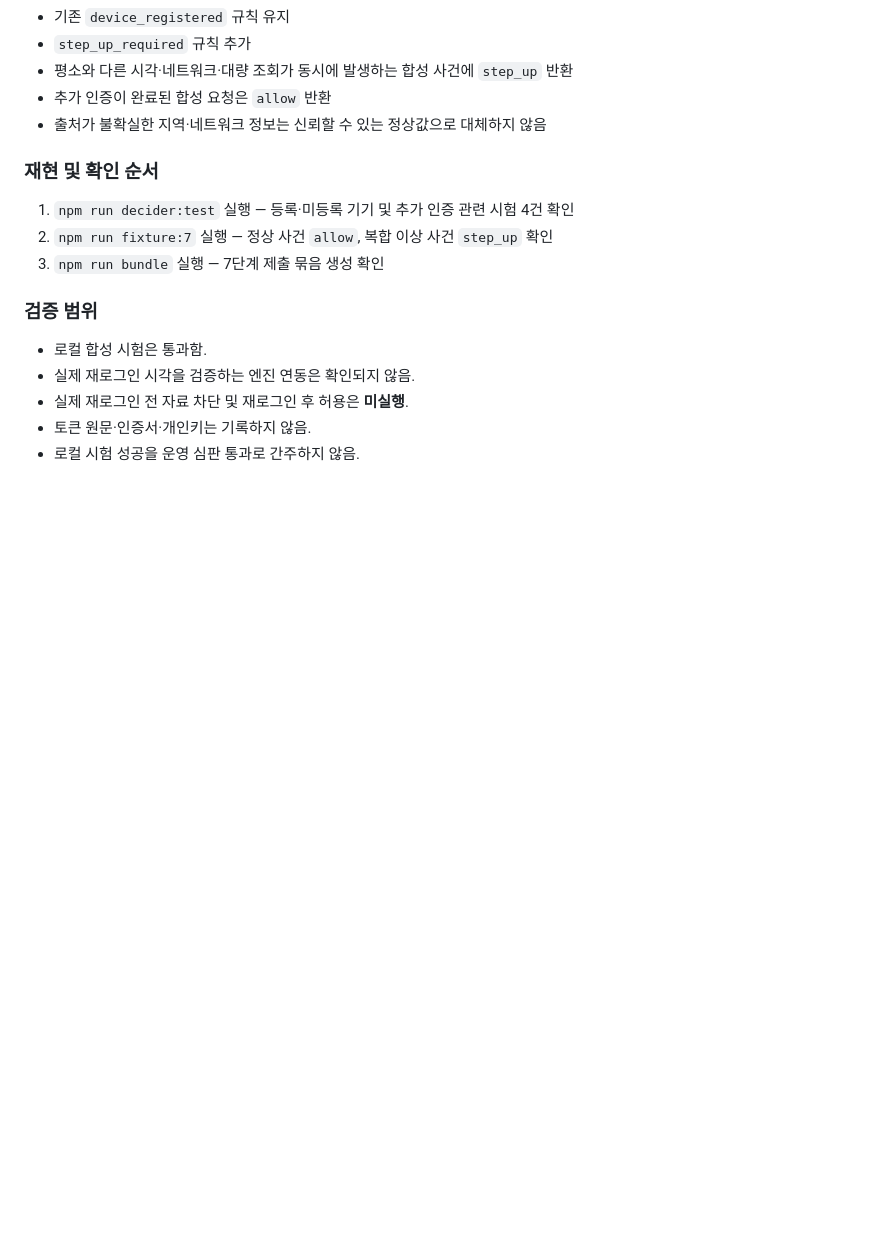
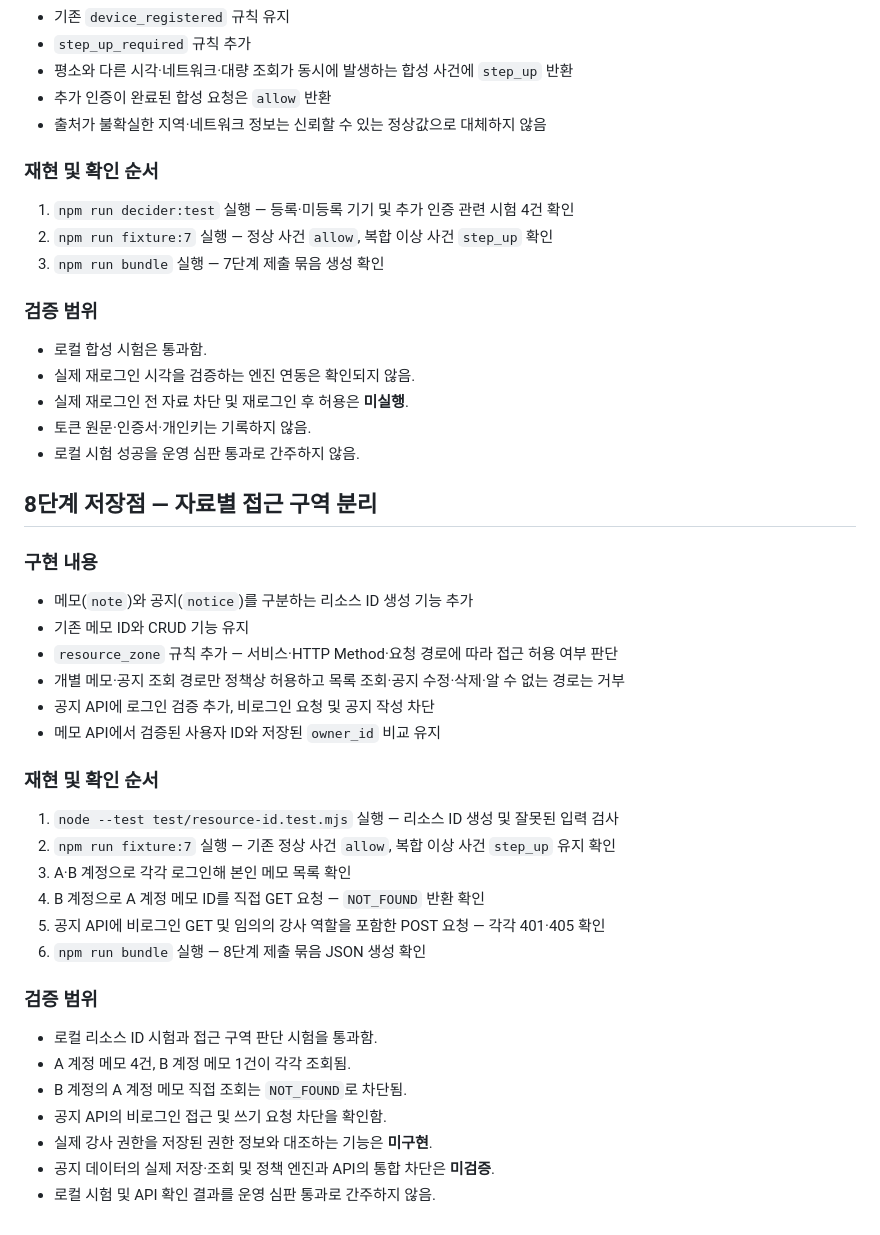
Before and after one commit to jwonnlee00-lab/choi-bujang-secret-vault, a Markdown page: README.md, the part around the change. Rendered like a GitHub page; blank space fills up the shorter version.

Commit message:
8단계 README 작업 기록 추가

```diff
--- a/README.md
+++ b/README.md
@@ -151,3 +151,31 @@
 - 실제 재로그인 전 자료 차단 및 재로그인 후 허용은 **미실행**.
 - 토큰 원문·인증서·개인키는 기록하지 않음.
 - 로컬 시험 성공을 운영 심판 통과로 간주하지 않음.
+
+
+## 8단계 저장점 — 자료별 접근 구역 분리
+
+### 구현 내용
+- 메모(`note`)와 공지(`notice`)를 구분하는 리소스 ID 생성 기능 추가
+- 기존 메모 ID와 CRUD 기능 유지
+- `resource_zone` 규칙 추가 — 서비스·HTTP Method·요청 경로에 따라 접근 허용 여부 판단
+- 개별 메모·공지 조회 경로만 정책상 허용하고 목록 조회·공지 수정·삭제·알 수 없는 경로는 거부
+- 공지 API에 로그인 검증 추가, 비로그인 요청 및 공지 작성 차단
+- 메모 API에서 검증된 사용자 ID와 저장된 `owner_id` 비교 유지
+
+### 재현 및 확인 순서
+1. `node --test test/resource-id.test.mjs` 실행 — 리소스 ID 생성 및 잘못된 입력 검사
+2. `npm run fixture:7` 실행 — 기존 정상 사건 `allow`, 복합 이상 사건 `step_up` 유지 확인
+3. A·B 계정으로 각각 로그인해 본인 메모 목록 확인
+4. B 계정으로 A 계정 메모 ID를 직접 GET 요청 — `NOT_FOUND` 반환 확인
+5. 공지 API에 비로그인 GET 및 임의의 강사 역할을 포함한 POST 요청 — 각각 401·405 확인
+6. `npm run bundle` 실행 — 8단계 제출 묶음 JSON 생성 확인
+
+### 검증 범위
+- 로컬 리소스 ID 시험과 접근 구역 판단 시험을 통과함.
+- A 계정 메모 4건, B 계정 메모 1건이 각각 조회됨.
+- B 계정의 A 계정 메모 직접 조회는 `NOT_FOUND`로 차단됨.
+- 공지 API의 비로그인 접근 및 쓰기 요청 차단을 확인함.
+- 실제 강사 권한을 저장된 권한 정보와 대조하는 기능은 **미구현**.
+- 공지 데이터의 실제 저장·조회 및 정책 엔진과 API의 통합 차단은 **미검증**.
+- 로컬 시험 및 API 확인 결과를 운영 심판 통과로 간주하지 않음.
```
